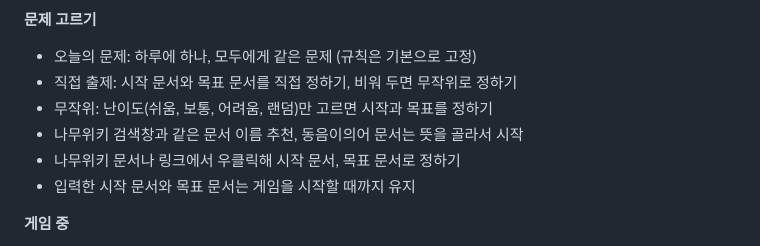
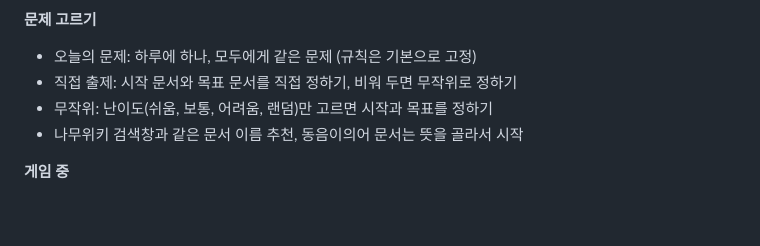
Before and after one commit to L4N14KE4/namu-tagi, a Markdown page: README.md, the part around one of its changes. Rendered like a GitHub page; blank space fills up the shorter version.

Commit message:
README: 우클릭 메뉴 기능 줄을 빼고 권한 줄만 남김
출시 전(0.1.0)에 더한 기능이라 README에 따로 적지 않는다. 권한 목록만 실제와 맞게 둔다.
CLAUDE.md에 이 결정을 적는다.

Co-Authored-By: Claude Opus 5.5 <noreply@anthropic.com>

```diff
--- a/README.md
+++ b/README.md
@@ -22,8 +22,6 @@
 - 직접 출제: 시작 문서와 목표 문서를 직접 정하기, 비워 두면 무작위로 정하기
 - 무작위: 난이도(쉬움, 보통, 어려움, 랜덤)만 고르면 시작과 목표를 정하기
 - 나무위키 검색창과 같은 문서 이름 추천, 동음이의어 문서는 뜻을 골라서 시작
-- 나무위키 문서나 링크에서 우클릭해 시작 문서, 목표 문서로 정하기
-- 입력한 시작 문서와 목표 문서는 게임을 시작할 때까지 유지
 
 **게임 중**
 - 카운트다운이 끝나면 시간 측정 시작
```
Also changed, not shown: other parts of README.md (+1 -1 lines), CLAUDE.md (+1 -1 lines).
